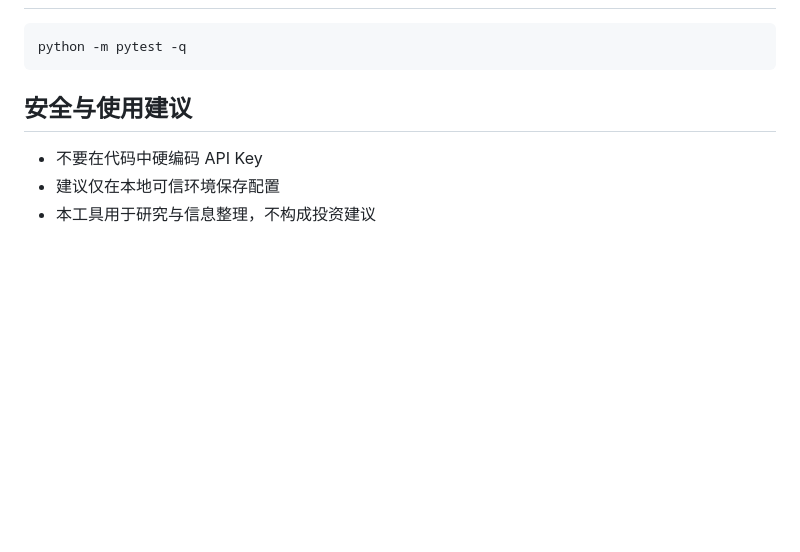
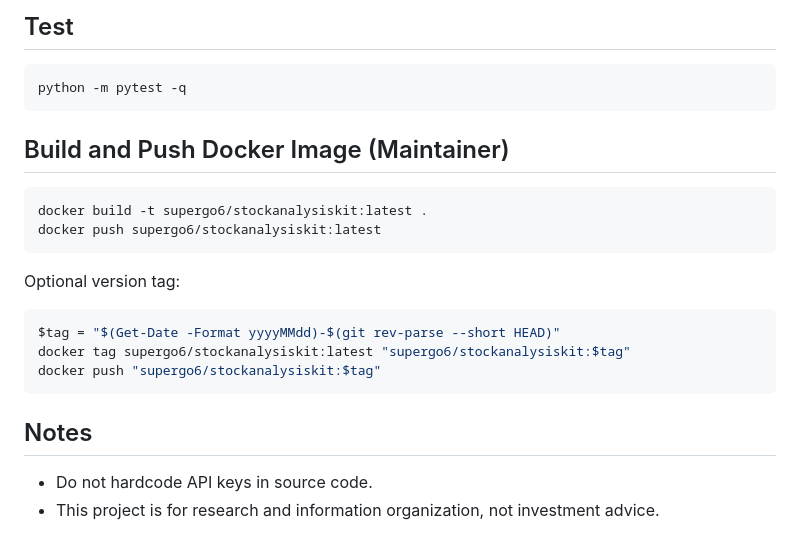
Before and after one commit to maskgo68/StockAnalysisKit, a Markdown page: README.md, the part around one of its changes. Drawn GitHub-style; blank space fills up the shorter version.

````diff
--- a/README.md
+++ b/README.md
@@ -131,10 +103,25 @@ python app.py            # 默认启动（Windows 下可拉起新终端）
+## Test
 
 ```bash
 python -m pytest -q
 ```
 
-## 安全与使用建议
+## Build and Push Docker Image (Maintainer)
 
-- 不要在代码中硬编码 API Key
-- 建议仅在本地可信环境保存配置
-- 本工具用于研究与信息整理，不构成投资建议
+```bash
+docker build -t supergo6/stockanalysiskit:latest .
+docker push supergo6/stockanalysiskit:latest
+```
+
+Optional version tag:
+
+```powershell
+$tag = "$(Get-Date -Format yyyyMMdd)-$(git rev-parse --short HEAD)"
+docker tag supergo6/stockanalysiskit:latest "supergo6/stockanalysiskit:$tag"
+docker push "supergo6/stockanalysiskit:$tag"
+```
+
+## Notes
+
+- Do not hardcode API keys in source code.
+- This project is for research and information organization, not investment advice.
````
Also changed, not shown: other parts of README.md (+83 -111 lines).
